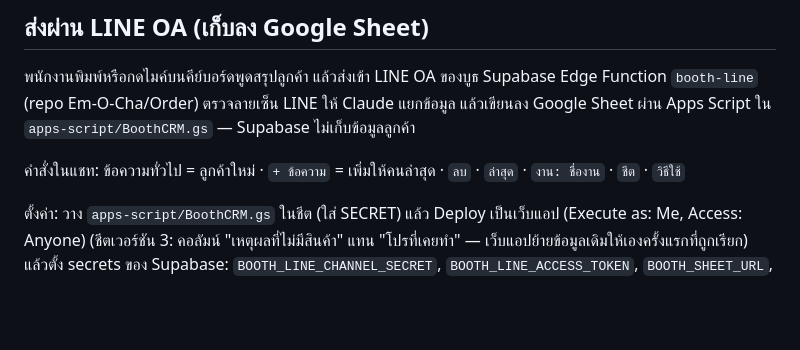
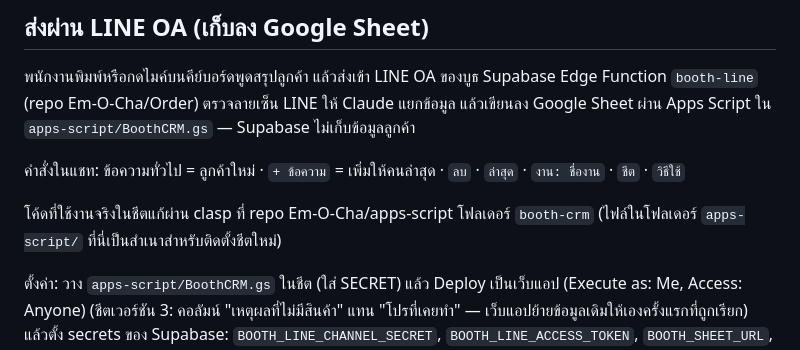
Before and after one commit to Em-O-Cha/BoothCRM, a Markdown page: README.md, the part around the change. Rendered like a GitHub page; blank space fills up the shorter version.

Commit message:
README: live sheet script lives in apps-script/booth-crm
Co-Authored-By: Claude Opus 5.5 <noreply@anthropic.com>
Claude-Session: https://claude.ai/code/session_01NUktXCevgoBb28q1aw38PS

```diff
--- a/README.md
+++ b/README.md
@@ -22,6 +22,8 @@ Supabase Edge Function `booth-line` (repo Em-O-Cha/Order) ตรวจลาย
 
 คำสั่งในแชท: ข้อความทั่วไป = ลูกค้าใหม่ · `+ ข้อความ` = เพิ่มให้คนล่าสุด · `ลบ` · `ล่าสุด` · `งาน: ชื่องาน` · `ชีต` · `วิธีใช้`
 
+โค้ดที่ใช้งานจริงในชีตแก้ผ่าน clasp ที่ repo Em-O-Cha/apps-script โฟลเดอร์ `booth-crm` (ไฟล์ในโฟลเดอร์ `apps-script/` ที่นี่เป็นสำเนาสำหรับติดตั้งชีตใหม่)
+
 ตั้งค่า: วาง `apps-script/BoothCRM.gs` ในชีต (ใส่ SECRET) แล้ว Deploy เป็นเว็บแอป (Execute as: Me, Access: Anyone)
 (ชีตเวอร์ชัน 3: คอลัมน์ "เหตุผลที่ไม่มีสินค้า" แทน "โปรที่เคยทำ" — เว็บแอปย้ายข้อมูลเดิมให้เองครั้งแรกที่ถูกเรียก)
 แล้วตั้ง secrets ของ Supabase: `BOOTH_LINE_CHANNEL_SECRET`, `BOOTH_LINE_ACCESS_TOKEN`, `BOOTH_SHEET_URL`, `BOOTH_SHEET_SECRET`
```
